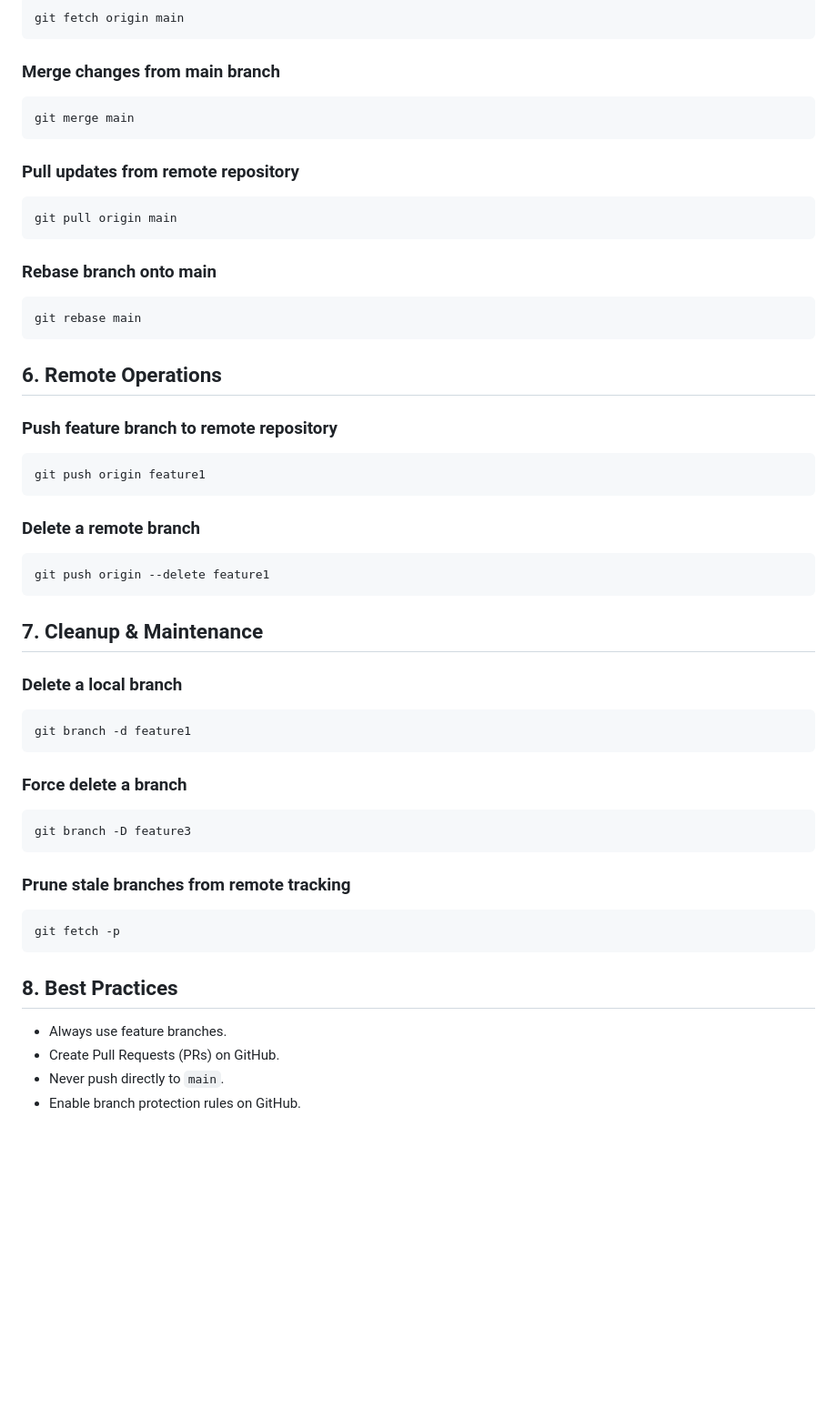
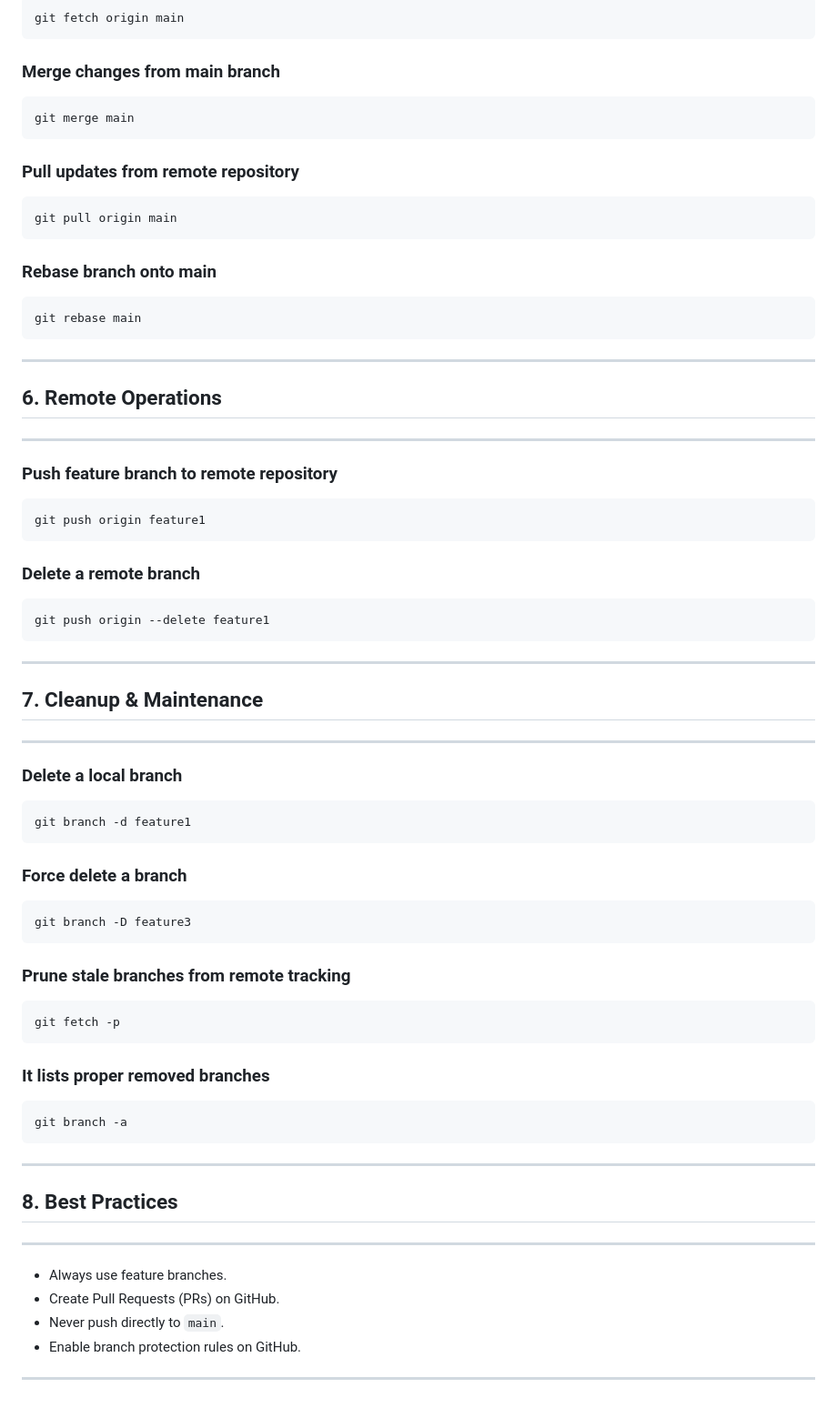
Before and after one commit to balaji-default/git-learning, a Markdown page: README.md, the part around one of its changes. Shown at 91% size. Rendered like a GitHub page; blank space fills up the shorter version.

````diff
--- a/README.md
+++ b/README.md
@@ -151,52 +196,80 @@ git fetch origin main
 ```
 
 ### Merge changes from main branch
+
 ```bash
 git merge main
 ```
 
 ### Pull updates from remote repository
+
 ```bash
 git pull origin main
 ```
 
 ### Rebase branch onto main
+
 ```bash
 git rebase main
 ```
 
-## 6. Remote Operations
+---
+
+## 6. **Remote Operations**
+
+---
 
 ### Push feature branch to remote repository
+
 ```bash
 git push origin feature1
 ```
 
 ### Delete a remote branch
+
 ```bash
 git push origin --delete feature1
 ```
 
-## 7. Cleanup & Maintenance
+---
+
+## 7. **Cleanup & Maintenance**
+
+---
 
 ### Delete a local branch
+
 ```bash
 git branch -d feature1
 ```
 
 ### Force delete a branch
+
 ```bash
 git branch -D feature3
 ```
 
 ### Prune stale branches from remote tracking
+
 ```bash
 git fetch -p
 ```
 
-## 8. Best Practices
+### It lists proper removed branches
+
+```bash
+git branch -a
+```
+
+---
+
+## 8. **Best Practices**
+
+---
 
 - Always use feature branches.
 - Create Pull Requests (PRs) on GitHub.
 - Never push directly to `main`.
 - Enable branch protection rules on GitHub.
+
+---
````
Also changed, not shown: other parts of README.md (+62 -17 lines).
